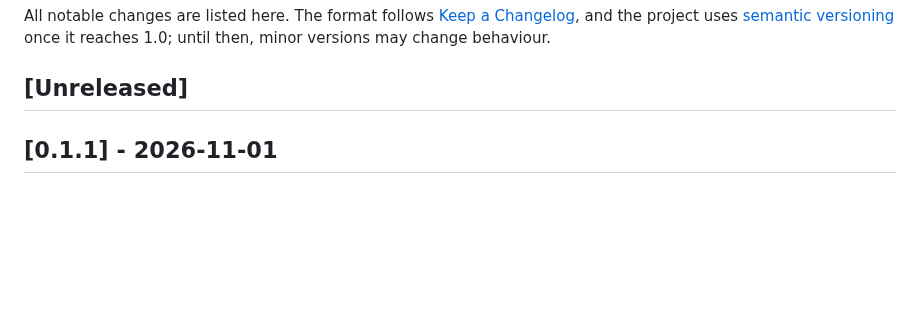
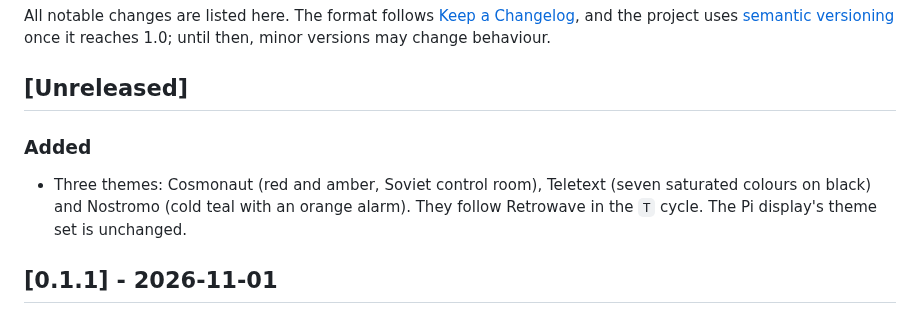
Before and after one commit to LiamDroog/mctl, a Markdown page: CHANGELOG.md, the part around the change. Drawn GitHub-style; blank space fills up the shorter version.

```diff
--- a/CHANGELOG.md
+++ b/CHANGELOG.md
@@ -5,6 +5,12 @@ the project uses [semantic versioning](https://semver.org/) once it reaches 1.0;
 change behaviour.
 
 ## [Unreleased]
+
+### Added
+
+- Three themes: Cosmonaut (red and amber, Soviet control room), Teletext (seven saturated colours on black) and
+  Nostromo (cold teal with an orange alarm). They follow Retrowave in the `T` cycle. The Pi display's theme set is
+  unchanged.
 
 ## [0.1.1] - 2026-11-01
 
```
Also changed, not shown: README.md (+4 -2 lines), docs/theme-cosmonaut.png (added), docs/theme-nostromo.png (added), docs/theme-teletext.png (added), 4 other files.
